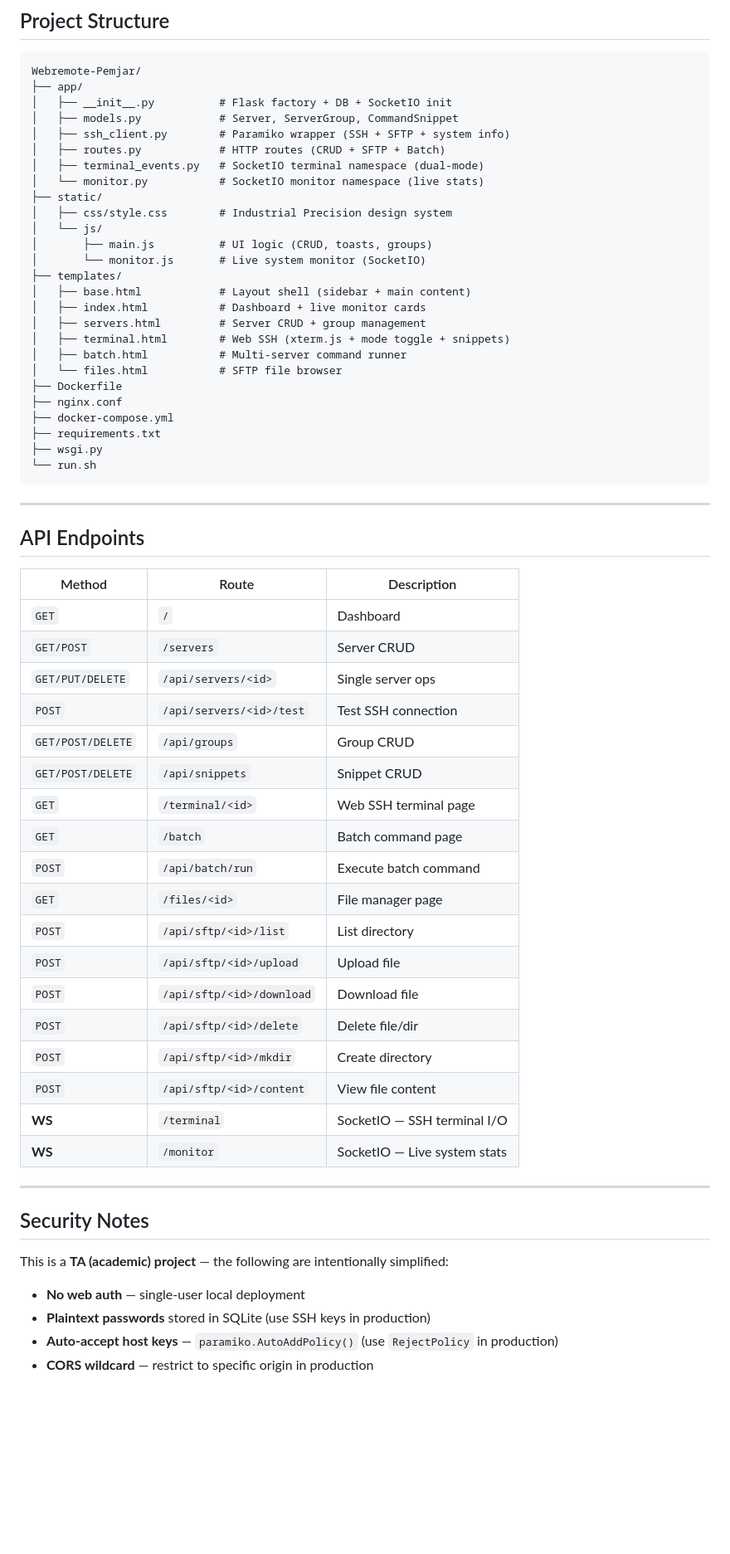
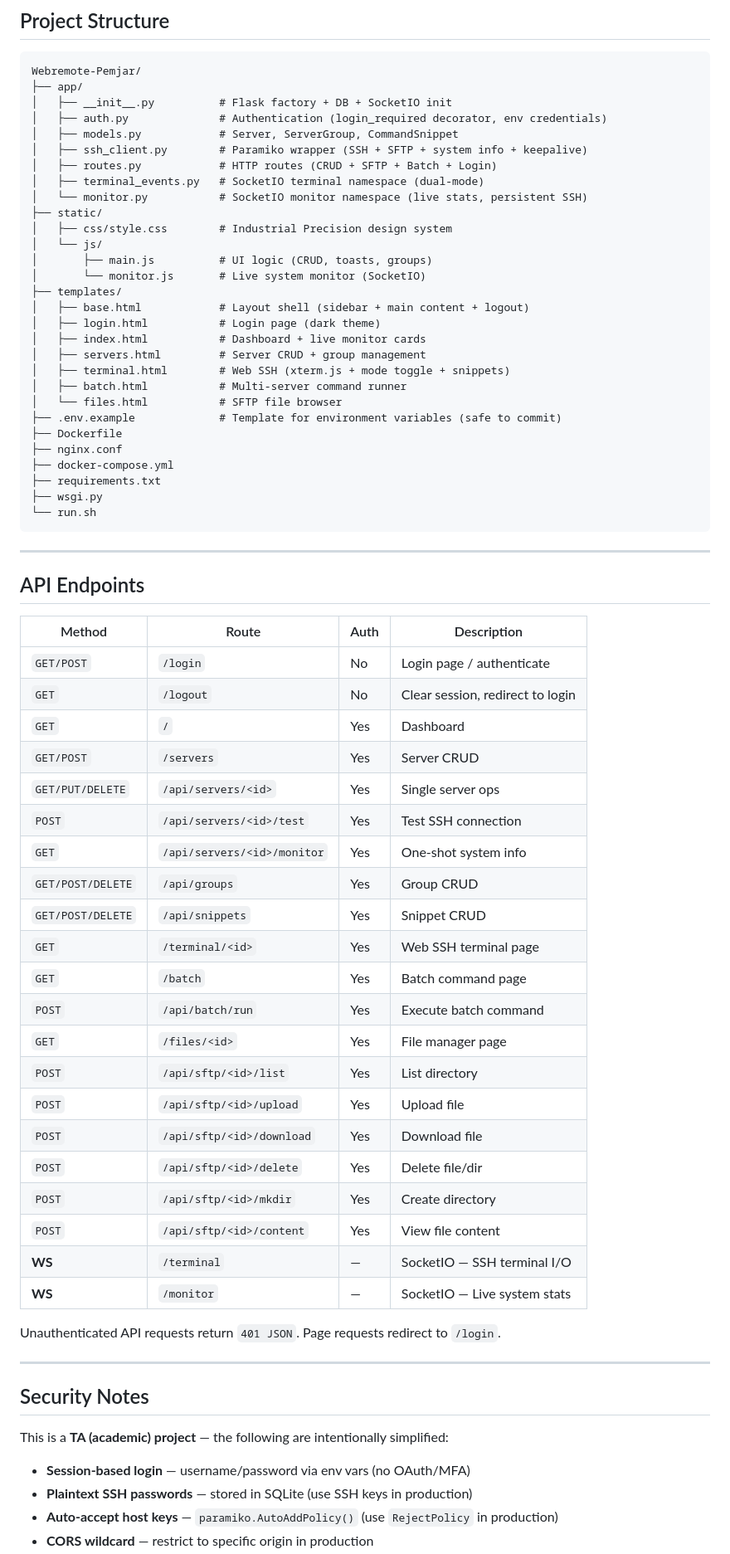
Before and after one commit to Khairulumam92/Webremote-Pemjar, a Markdown page: README.md, the part around one of its changes. Shown at 83% size. Rendered like a GitHub page; blank space fills up the shorter version.

Commit message:
Update README: add auth, .env config, updated structure, security notes

```diff
--- a/README.md
+++ b/README.md
@@ -121,23 +127,26 @@ Does not conflict with common ports (8080, 8082, 443, 3306).
 Webremote-Pemjar/
 ├── app/
 │   ├── __init__.py          # Flask factory + DB + SocketIO init
+│   ├── auth.py              # Authentication (login_required decorator, env credentials)
 │   ├── models.py            # Server, ServerGroup, CommandSnippet
-│   ├── ssh_client.py        # Paramiko wrapper (SSH + SFTP + system info)
-│   ├── routes.py            # HTTP routes (CRUD + SFTP + Batch)
+│   ├── ssh_client.py        # Paramiko wrapper (SSH + SFTP + system info + keepalive)
+│   ├── routes.py            # HTTP routes (CRUD + SFTP + Batch + Login)
 │   ├── terminal_events.py   # SocketIO terminal namespace (dual-mode)
-│   └── monitor.py           # SocketIO monitor namespace (live stats)
+│   └── monitor.py           # SocketIO monitor namespace (live stats, persistent SSH)
 ├── static/
 │   ├── css/style.css        # Industrial Precision design system
 │   └── js/
 │       ├── main.js          # UI logic (CRUD, toasts, groups)
 │       └── monitor.js       # Live system monitor (SocketIO)
 ├── templates/
-│   ├── base.html            # Layout shell (sidebar + main content)
+│   ├── base.html            # Layout shell (sidebar + main content + logout)
+│   ├── login.html           # Login page (dark theme)
 │   ├── index.html           # Dashboard + live monitor cards
 │   ├── servers.html         # Server CRUD + group management
 │   ├── terminal.html        # Web SSH (xterm.js + mode toggle + snippets)
 │   ├── batch.html           # Multi-server command runner
 │   └── files.html           # SFTP file browser
+├── .env.example             # Template for environment variables (safe to commit)
 ├── Dockerfile
 ├── nginx.conf
 ├── docker-compose.yml
@@ -150,26 +159,31 @@ Webremote-Pemjar/
 
 ## API Endpoints
 
-| Method | Route | Description |
-|--------|-------|-------------|
-| `GET` | `/` | Dashboard |
-| `GET/POST` | `/servers` | Server CRUD |
-| `GET/PUT/DELETE` | `/api/servers/<id>` | Single server ops |
-| `POST` | `/api/servers/<id>/test` | Test SSH connection |
-| `GET/POST/DELETE` | `/api/groups` | Group CRUD |
-| `GET/POST/DELETE` | `/api/snippets` | Snippet CRUD |
-| `GET` | `/terminal/<id>` | Web SSH terminal page |
-| `GET` | `/batch` | Batch command page |
-| `POST` | `/api/batch/run` | Execute batch command |
-| `GET` | `/files/<id>` | File manager page |
-| `POST` | `/api/sftp/<id>/list` | List directory |
-| `POST` | `/api/sftp/<id>/upload` | Upload file |
-| `POST` | `/api/sftp/<id>/download` | Download file |
-| `POST` | `/api/sftp/<id>/delete` | Delete file/dir |
-| `POST` | `/api/sftp/<id>/mkdir` | Create directory |
-| `POST` | `/api/sftp/<id>/content` | View file content |
-| **WS** | `/terminal` | SocketIO — SSH terminal I/O |
-| **WS** | `/monitor` | SocketIO — Live system stats |
+| Method | Route | Auth | Description |
+|--------|-------|------|-------------|
+| `GET/POST` | `/login` | No | Login page / authenticate |
+| `GET` | `/logout` | No | Clear session, redirect to login |
+| `GET` | `/` | Yes | Dashboard |
+| `GET/POST` | `/servers` | Yes | Server CRUD |
+| `GET/PUT/DELETE` | `/api/servers/<id>` | Yes | Single server ops |
+| `POST` | `/api/servers/<id>/test` | Yes | Test SSH connection |
+| `GET` | `/api/servers/<id>/monitor` | Yes | One-shot system info |
+| `GET/POST/DELETE` | `/api/groups` | Yes | Group CRUD |
+| `GET/POST/DELETE` | `/api/snippets` | Yes | Snippet CRUD |
+| `GET` | `/terminal/<id>` | Yes | Web SSH terminal page |
+| `GET` | `/batch` | Yes | Batch command page |
+| `POST` | `/api/batch/run` | Yes | Execute batch command |
+| `GET` | `/files/<id>` | Yes | File manager page |
+| `POST` | `/api/sftp/<id>/list` | Yes | List directory |
+| `POST` | `/api/sftp/<id>/upload` | Yes | Upload file |
+| `POST` | `/api/sftp/<id>/download` | Yes | Download file |
+| `POST` | `/api/sftp/<id>/delete` | Yes | Delete file/dir |
+| `POST` | `/api/sftp/<id>/mkdir` | Yes | Create directory |
+| `POST` | `/api/sftp/<id>/content` | Yes | View file content |
+| **WS** | `/terminal` | — | SocketIO — SSH terminal I/O |
+| **WS** | `/monitor` | — | SocketIO — Live system stats |
+
+Unauthenticated API requests return `401 JSON`. Page requests redirect to `/login`.
 
 ---
 
@@ -177,7 +191,7 @@ Webremote-Pemjar/
 
 This is a **TA (academic) project** — the following are intentionally simplified:
 
-- **No web auth** — single-user local deployment
-- **Plaintext passwords** stored in SQLite (use SSH keys in production)
+- **Session-based login** — username/password via env vars (no OAuth/MFA)
+- **Plaintext SSH passwords** — stored in SQLite (use SSH keys in production)
 - **Auto-accept host keys** — `paramiko.AutoAddPolicy()` (use `RejectPolicy` in production)
 - **CORS wildcard** — restrict to specific origin in production
```
Also changed, not shown: other parts of README.md (+36 -30 lines).
